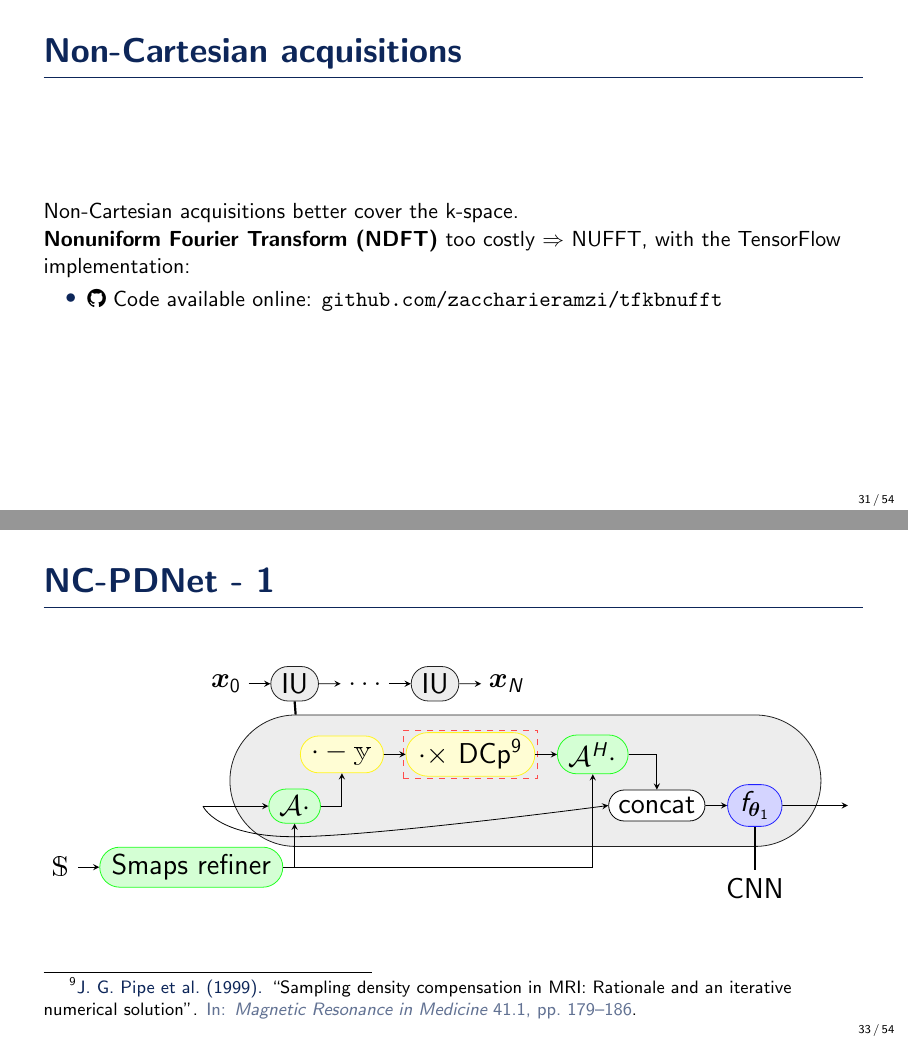
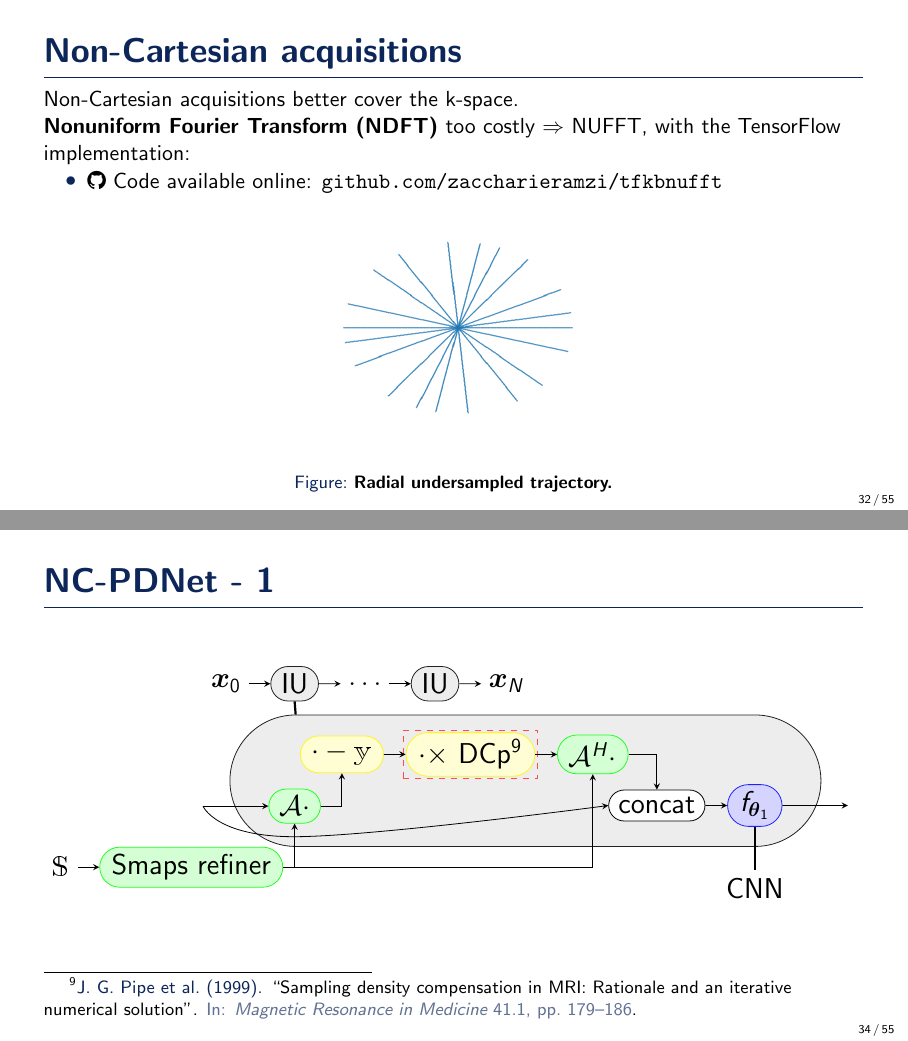
Before and after one commit to zaccharieramzi/PhD-defense-presentation, LaTeX slides (main.tex, which reads unrolled_mri.tex): pages 31 and 33 of 54 before the commit and pages 32 and 34 of 55 after it, joined at a grey line. Compiled offline with pdfLaTeX.

Commit message:
added radial traj fig

```diff
--- a/unrolled_mri.tex
+++ b/unrolled_mri.tex
@@ -332,7 +332,12 @@
     \begin{itemize}
         \item \faicon{github} Code available online: \texttt{github.com/zaccharieramzi/tfkbnufft}
     \end{itemize}
-    % XXX add trajectory figure here
+    \pause
+    \begin{figure}
+        \centering
+        \includegraphics[height=0.5\textheight]{Figures/dl_mri_figures/radial_trajectory.png}
+        \caption{\textbf{Radial undersampled trajectory.}}
+    \end{figure}
 \end{frame}
 
 \begin{frame}{NC-PDNet - 1}
```
Also changed, not shown: Figures/dl_mri_figures/radial_trajectory.png (added).
